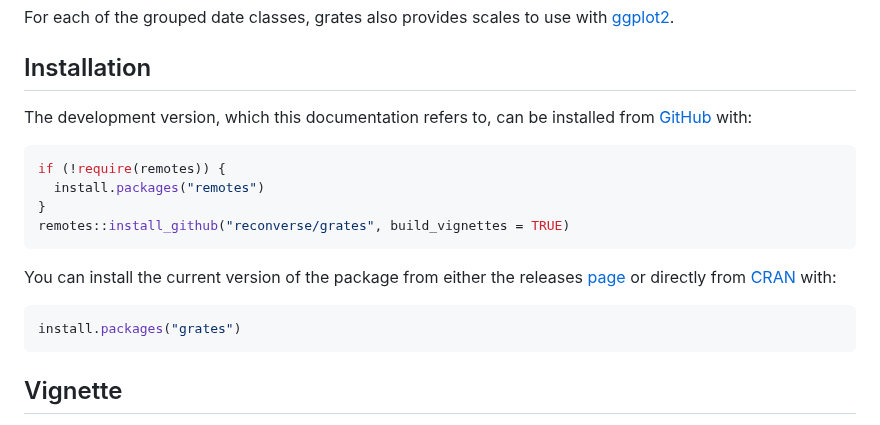
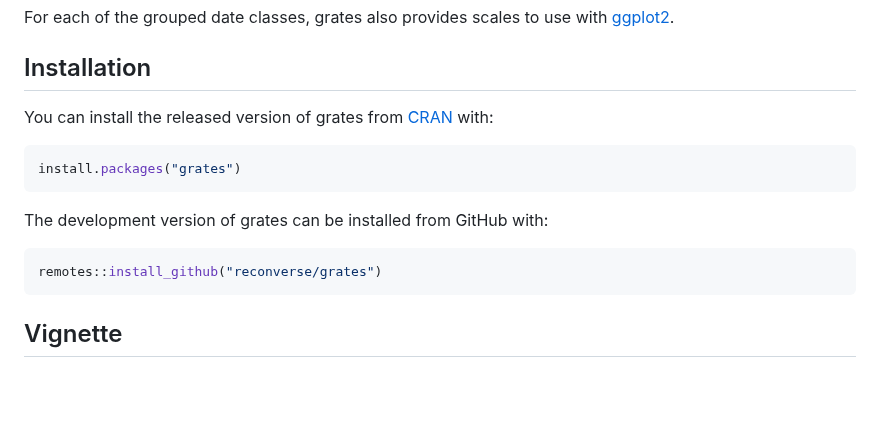
Before and after one commit to reconverse/grates, a Markdown page: README.md, the part around the change. Drawn GitHub-style; blank space fills up the shorter version.

Commit message:
Use auto devel mode with pkgdown

````diff
--- a/README.md
+++ b/README.md
@@ -32,23 +32,22 @@ with [ggplot2](https://cran.r-project.org/package=ggplot2).
 
 ## Installation
 
-The development version, which this documentation refers to, can be
-installed from [GitHub](https://github.com/) with:
-
-``` r
-if (!require(remotes)) {
-  install.packages("remotes")
-}
-remotes::install_github("reconverse/grates", build_vignettes = TRUE)
-```
-
-You can install the current version of the package from either the
-releases [page](https://github.com/reconverse/grates/releases) or
-directly from [CRAN](https://cran.r-project.org/) with:
+You can install the released version of grates from
+[CRAN](https://cran.r-project.org/) with:
 
 ``` r
 install.packages("grates")
 ```
+
+<div class="pkgdown-devel">
+
+The development version of grates can be installed from GitHub with:
+
+``` r
+remotes::install_github("reconverse/grates")
+```
+
+</div>
 
 ## Vignette
 
````
Also changed, not shown: man/figures/README-unnamed-chunk-4-1.png, 2 other files.
